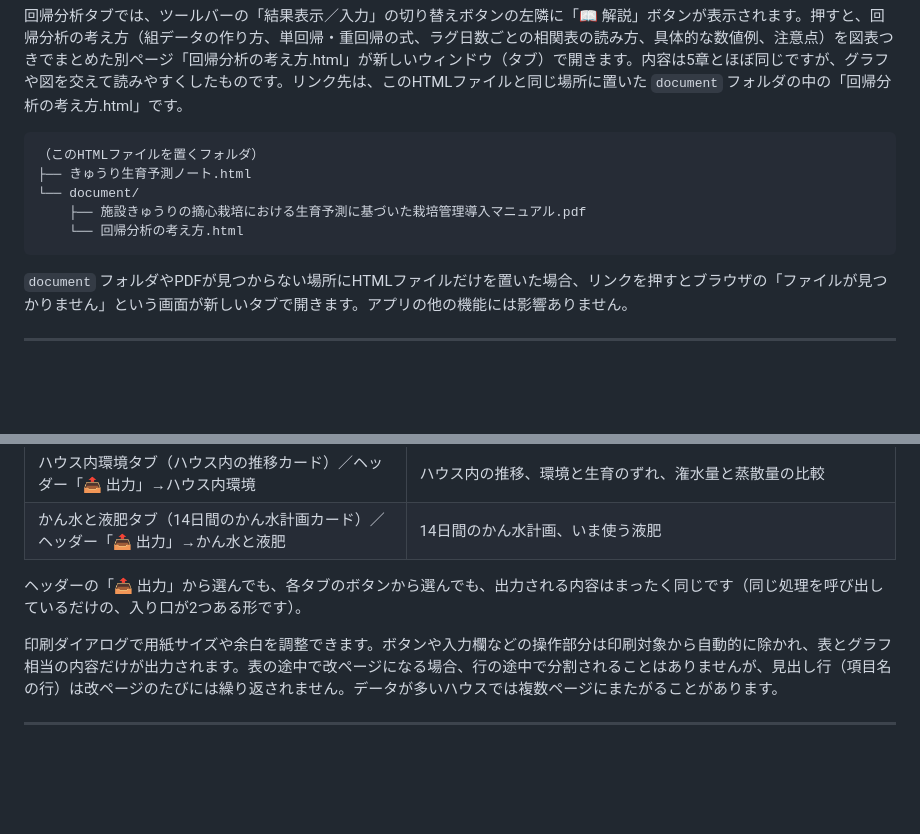
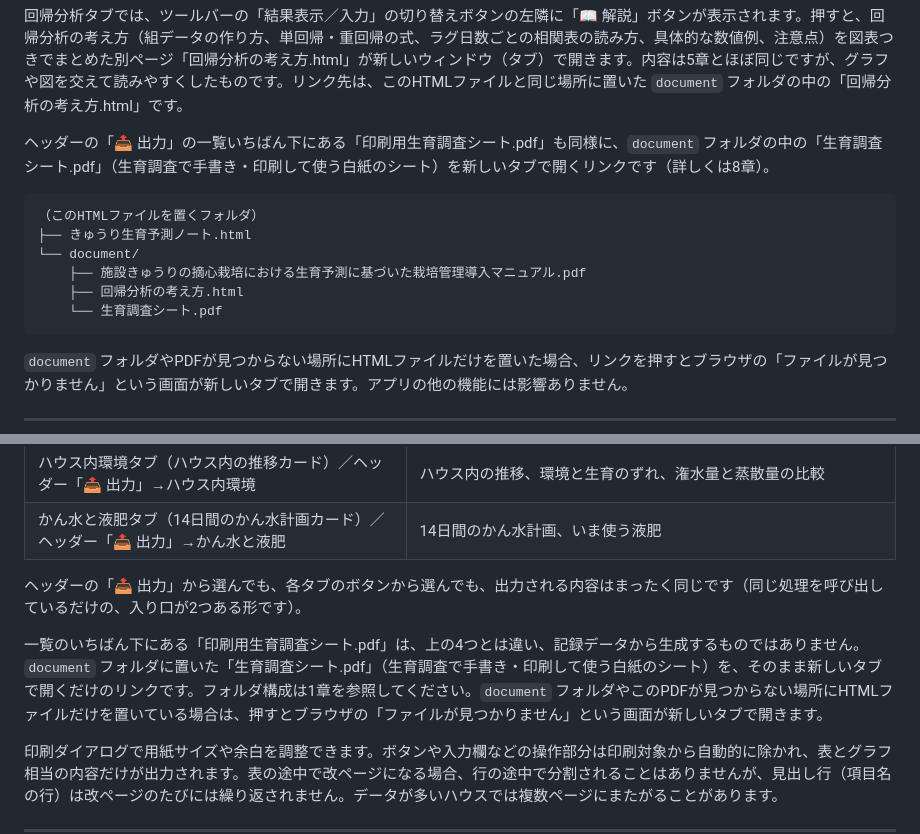
Before and after one commit to y-ookuma/cucumber-fertilizer-planner, a Markdown page: README.md, 2 parts joined by grey strips. Rendered like a GitHub page; blank space fills up the shorter version.

````diff
--- a/README.md
+++ b/README.md
@@ -12,12 +12,15 @@
 
 回帰分析タブでは、ツールバーの「結果表示／入力」の切り替えボタンの左隣に「📖 解説」ボタンが表示されます。押すと、回帰分析の考え方（組データの作り方、単回帰・重回帰の式、ラグ日数ごとの相関表の読み方、具体的な数値例、注意点）を図表つきでまとめた別ページ「回帰分析の考え方.html」が新しいウィンドウ（タブ）で開きます。内容は5章とほぼ同じですが、グラフや図を交えて読みやすくしたものです。リンク先は、このHTMLファイルと同じ場所に置いた `document` フォルダの中の「回帰分析の考え方.html」です。
 
+ヘッダーの「📤 出力」の一覧いちばん下にある「印刷用生育調査シート.pdf」も同様に、`document` フォルダの中の「生育調査シート.pdf」（生育調査で手書き・印刷して使う白紙のシート）を新しいタブで開くリンクです（詳しくは8章）。
+
 ```
 （このHTMLファイルを置くフォルダ）
 ├── きゅうり生育予測ノート.html
 └── document/
     ├── 施設きゅうりの摘心栽培における生育予測に基づいた栽培管理導入マニュアル.pdf
-    └── 回帰分析の考え方.html
+    ├── 回帰分析の考え方.html
+    └── 生育調査シート.pdf
 ```
 
 `document` フォルダやPDFが見つからない場所にHTMLファイルだけを置いた場合、リンクを押すとブラウザの「ファイルが見つかりません」という画面が新しいタブで開きます。アプリの他の機能には影響ありません。
@@ -574,6 +577,8 @@ Y = 4.586 + 0.183×気温 + 0.060×DIF
 
 ヘッダーの「📤 出力」から選んでも、各タブのボタンから選んでも、出力される内容はまったく同じです（同じ処理を呼び出しているだけの、入り口が2つある形です）。
 
+一覧のいちばん下にある「印刷用生育調査シート.pdf」は、上の4つとは違い、記録データから生成するものではありません。`document` フォルダに置いた「生育調査シート.pdf」（生育調査で手書き・印刷して使う白紙のシート）を、そのまま新しいタブで開くだけのリンクです。フォルダ構成は1章を参照してください。`document` フォルダやこのPDFが見つからない場所にHTMLファイルだけを置いている場合は、押すとブラウザの「ファイルが見つかりません」という画面が新しいタブで開きます。
+
 印刷ダイアログで用紙サイズや余白を調整できます。ボタンや入力欄などの操作部分は印刷対象から自動的に除かれ、表とグラフ相当の内容だけが出力されます。表の途中で改ページになる場合、行の途中で分割されることはありませんが、見出し行（項目名の行）は改ページのたびには繰り返されません。データが多いハウスでは複数ページにまたがることがあります。
 
 ---
````
